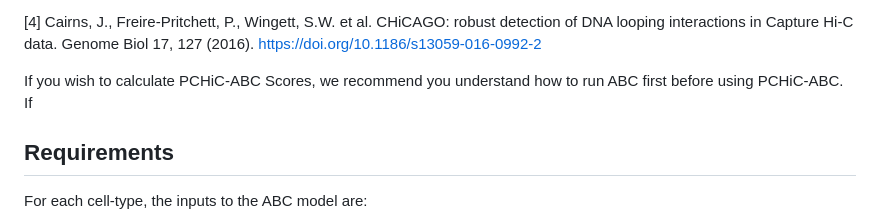
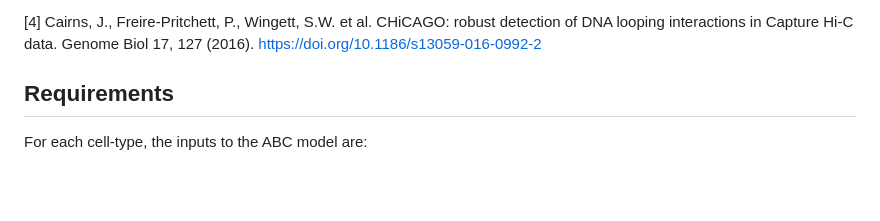
Before and after one commit to pavarte/PCHIC-ABC-Prediction, a Markdown page: README.md, the part around the change. Drawn GitHub-style; blank space fills up the shorter version.

```diff
--- a/README.md
+++ b/README.md
@@ -12,10 +12,6 @@ ABC version from the following codebase was used (https://github.com/broadinstit
 [3] Nasser J, Bergman DT, Fulco CP, Guckelberger P, Doughty BR, Patwardhan TA, Jones TR, Nguyen TH, Ulirsch JC, Lekschas F, Mualim K, Natri HM, Weeks EM, Munson G, Kane M, Kang HY, Cui A, Ray JP, Eisenhaure TM, Collins RL, Dey K, Pfister H, Price AL, Epstein CB, Kundaje A, Xavier RJ, Daly MJ, Huang H, Finucane HK, Hacohen N, Lander ES, Engreitz JM. Genome-wide enhancer maps link risk variants to disease genes. Nature. 2021 May;593(7858):238-243. doi: 10.1038/s41586-021-03446-x
 
 [4] Cairns, J., Freire-Pritchett, P., Wingett, S.W. et al. CHiCAGO: robust detection of DNA looping interactions in Capture Hi-C data. Genome Biol 17, 127 (2016). https://doi.org/10.1186/s13059-016-0992-2
-
-
-If you wish to calculate PCHiC-ABC Scores, we recommend you understand how to run ABC first before using PCHiC-ABC.
-If
 
 ## Requirements
 For each cell-type, the inputs to the ABC model are:
```
